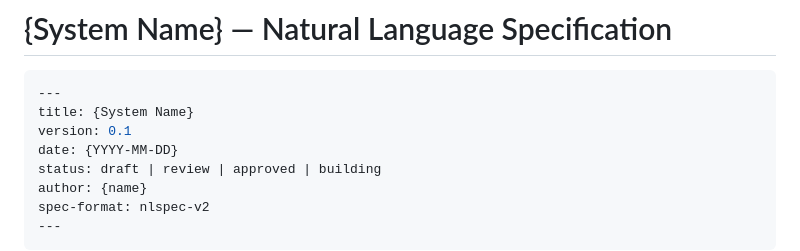
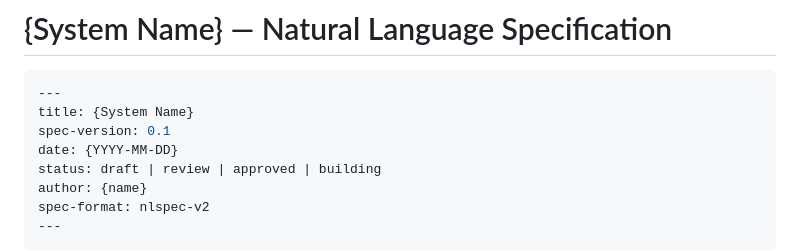
Before and after one commit to spaceshipmike/fctry, a Markdown page: references/template.md, the part around the change. Rendered like a GitHub page.

Commit message:
Rename version to spec-version in spec template frontmatter
Disambiguates spec document version from plugin version in the
NLSpec v2 template.

Co-Authored-By: Claude Opus 4.6 <noreply@anthropic.com>

````diff
--- a/references/template.md
+++ b/references/template.md
@@ -3,7 +3,7 @@
 ```yaml
 ---
 title: {System Name}
-version: 0.1
+spec-version: 0.1
 date: {YYYY-MM-DD}
 status: draft | review | approved | building
 author: {name}
````
